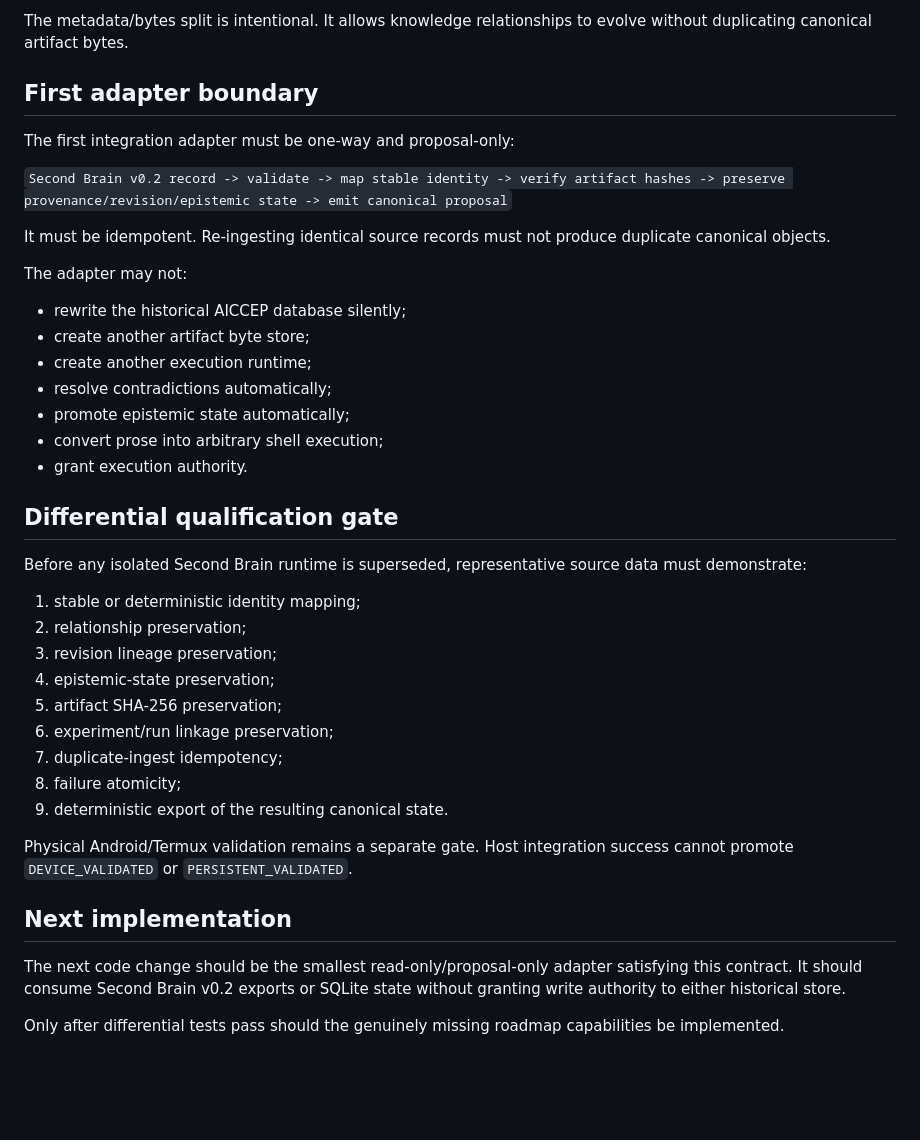
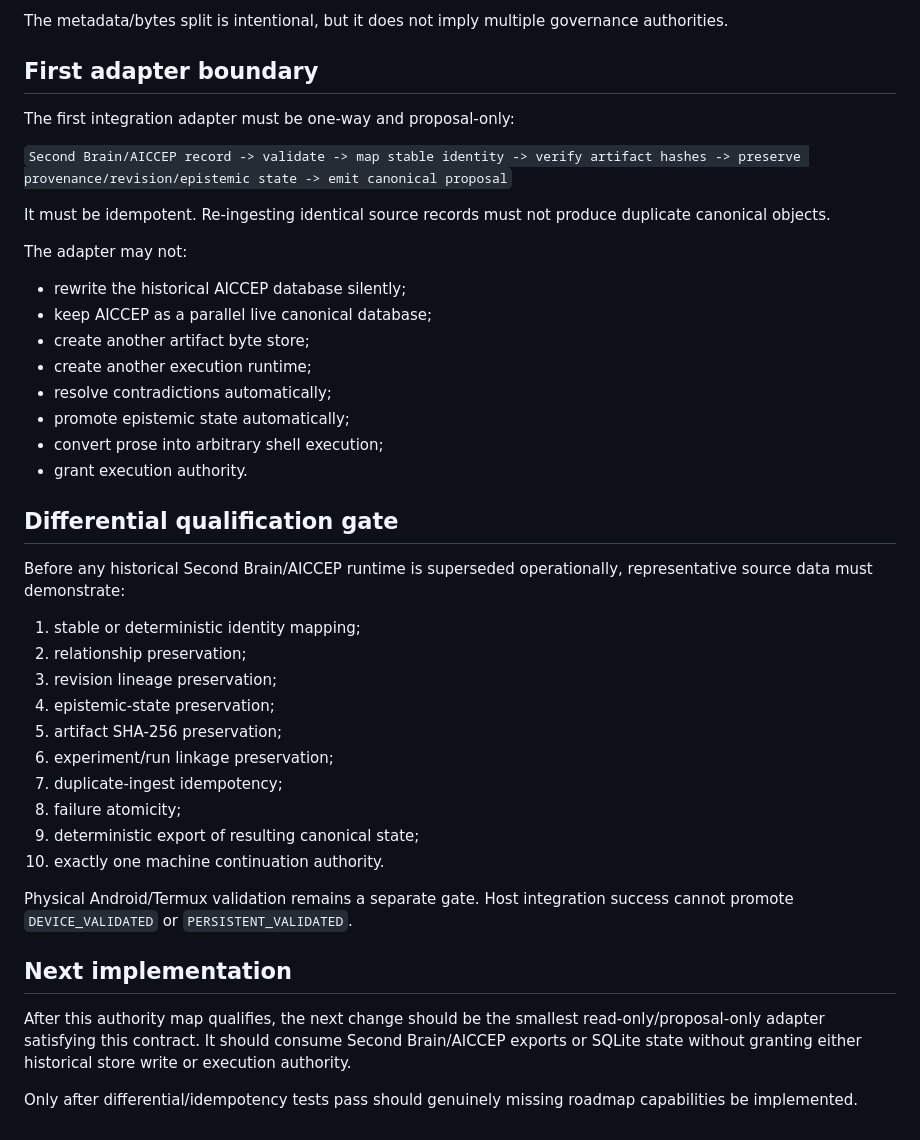
Before and after one commit to 12ephods-source/centinal26, a Markdown page: docs/SECOND_BRAIN_CANONICAL_AUTHORITY.md, the part around one of its changes. GitHub-like rendering; blank space fills up the shorter version.

```diff
--- a/docs/SECOND_BRAIN_CANONICAL_AUTHORITY.md
+++ b/docs/SECOND_BRAIN_CANONICAL_AUTHORITY.md
@@ -69,17 +64,18 @@ Examples:
 
-The metadata/bytes split is intentional. It allows knowledge relationships to evolve without duplicating canonical artifact bytes.
+The metadata/bytes split is intentional, but it does not imply multiple governance authorities.
 
 ## First adapter boundary
 
 The first integration adapter must be one-way and proposal-only:
 
-`Second Brain v0.2 record -> validate -> map stable identity -> verify artifact hashes -> preserve provenance/revision/epistemic state -> emit canonical proposal`
+`Second Brain/AICCEP record -> validate -> map stable identity -> verify artifact hashes -> preserve provenance/revision/epistemic state -> emit canonical proposal`
 
 It must be idempotent. Re-ingesting identical source records must not produce duplicate canonical objects.
 
 The adapter may not:
 
 - rewrite the historical AICCEP database silently;
+- keep AICCEP as a parallel live canonical database;
 - create another artifact byte store;
 - create another execution runtime;
 - resolve contradictions automatically;
@@ -89,7 +85,7 @@ The adapter may not:
 
 ## Differential qualification gate
 
-Before any isolated Second Brain runtime is superseded, representative source data must demonstrate:
+Before any historical Second Brain/AICCEP runtime is superseded operationally, representative source data must demonstrate:
 
 1. stable or deterministic identity mapping;
 2. relationship preservation;
@@ -99,12 +95,13 @@ Before any isolated Second Brain runtime is superseded, representative source da
 6. experiment/run linkage preservation;
 7. duplicate-ingest idempotency;
 8. failure atomicity;
-9. deterministic export of the resulting canonical state.
+9. deterministic export of resulting canonical state;
+10. exactly one machine continuation authority.
 
 Physical Android/Termux validation remains a separate gate. Host integration success cannot promote `DEVICE_VALIDATED` or `PERSISTENT_VALIDATED`.
 
 ## Next implementation
 
-The next code change should be the smallest read-only/proposal-only adapter satisfying this contract. It should consume Second Brain v0.2 exports or SQLite state without granting write authority to either historical store.
+After this authority map qualifies, the next change should be the smallest read-only/proposal-only adapter satisfying this contract. It should consume Second Brain/AICCEP exports or SQLite state without granting either historical store write or execution authority.
 
-Only after differential tests pass should the genuinely missing roadmap capabilities be implemented.
+Only after differential/idempotency tests pass should genuinely missing roadmap capabilities be implemented.
```
Also changed, not shown: other parts of docs/SECOND_BRAIN_CANONICAL_AUTHORITY.md (+23 -28 lines).
